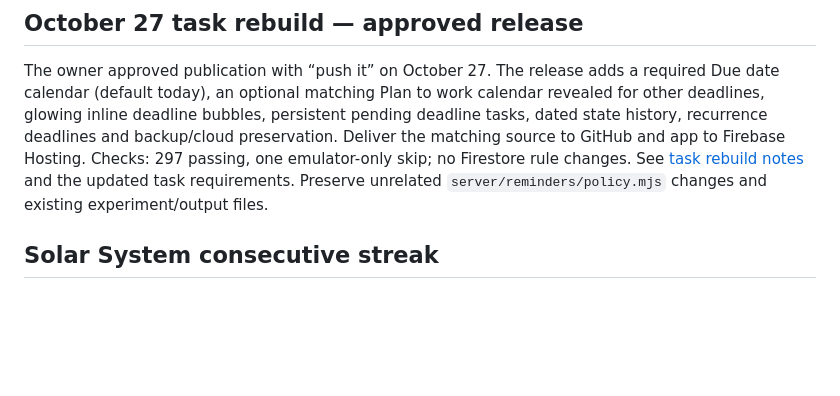
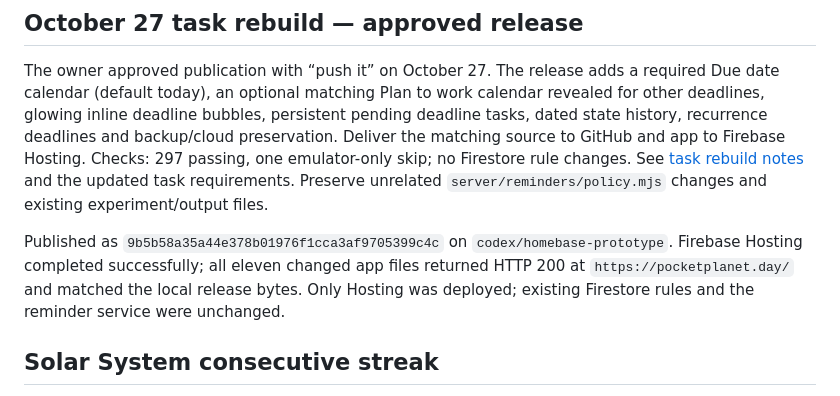
Before and after one commit to kpdevine/Homebase, a Markdown page: START-HERE.md, the part around the change. GitHub-like rendering; blank space fills up the shorter version.

```diff
--- a/START-HERE.md
+++ b/START-HERE.md
@@ -1,6 +1,8 @@
 ## October 27 task rebuild — approved release
 
 The owner approved publication with “push it” on October 27. The release adds a required Due date calendar (default today), an optional matching Plan to work calendar revealed for other deadlines, glowing inline deadline bubbles, persistent pending deadline tasks, dated state history, recurrence deadlines and backup/cloud preservation. Deliver the matching source to GitHub and app to Firebase Hosting. Checks: 297 passing, one emulator-only skip; no Firestore rule changes. See [task rebuild notes](docs/october-26-task-dates.md) and the updated task requirements. Preserve unrelated `server/reminders/policy.mjs` changes and existing experiment/output files.
+
+Published as `9b5b58a35a44e378b01976f1cca3af9705399c4c` on `codex/homebase-prototype`. Firebase Hosting completed successfully; all eleven changed app files returned HTTP 200 at `https://pocketplanet.day/` and matched the local release bytes. Only Hosting was deployed; existing Firestore rules and the reminder service were unchanged.
 
 ## Solar System consecutive streak
 
```
Also changed, not shown: docs/october-26-task-dates.md (+2 -0 lines).
